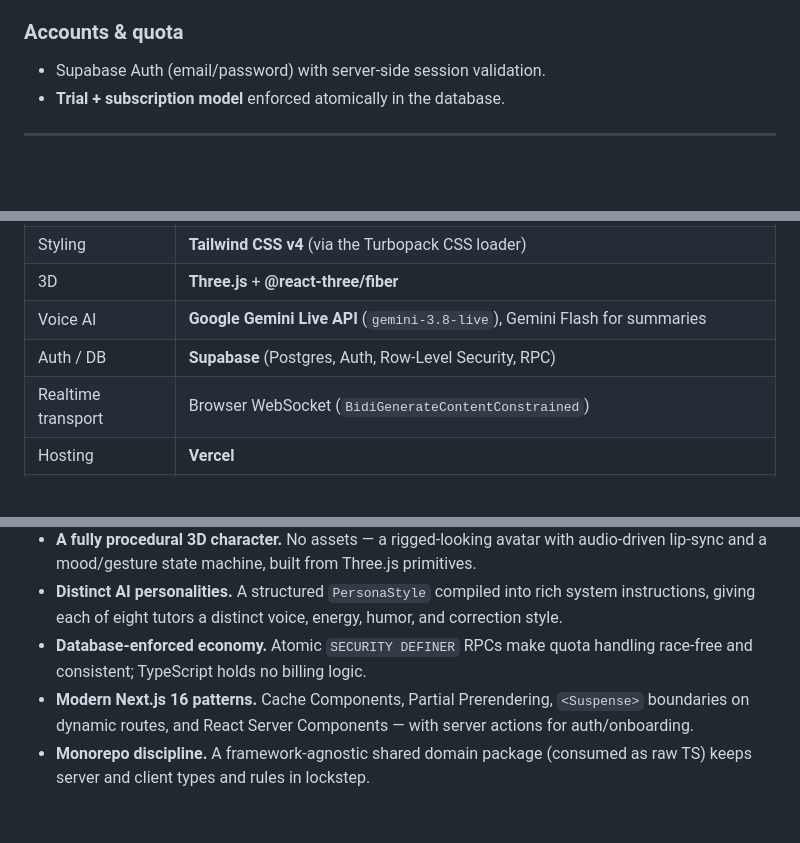
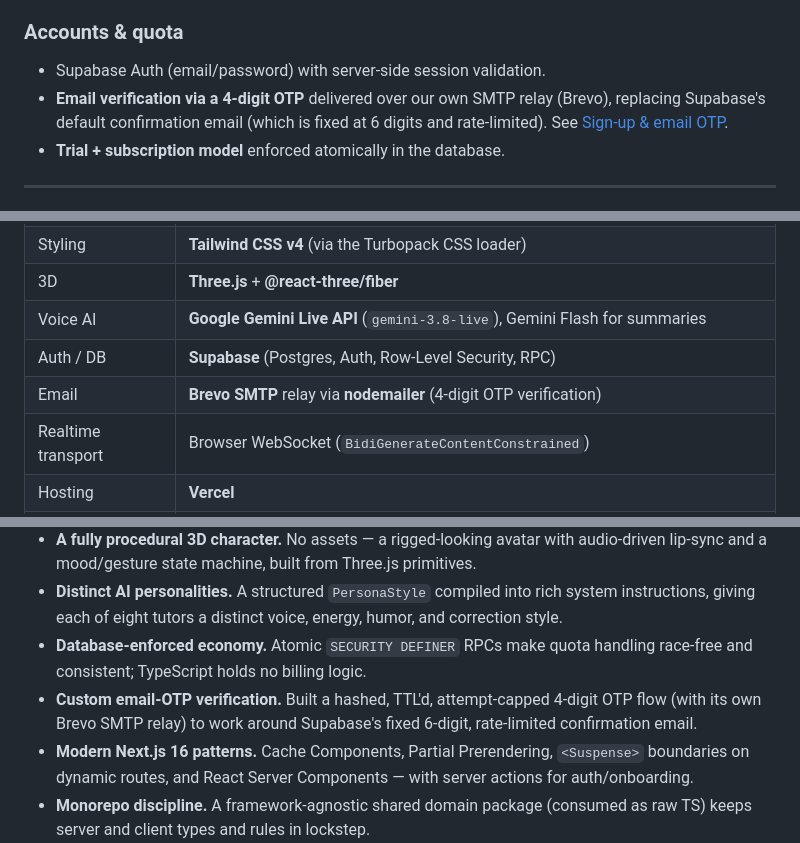
Before and after one commit to Mahmoudfahmy616572/kalimny, a Markdown page: README.md, 3 parts joined by grey strips. GitHub-like rendering; blank space fills up the shorter version.

```diff
--- a/README.md
+++ b/README.md
@@ -67,6 +68,7 @@ Key design decisions:
 
 ### Accounts & quota
 - Supabase Auth (email/password) with server-side session validation.
+- **Email verification via a 4-digit OTP** delivered over our own SMTP relay (Brevo), replacing Supabase's default confirmation email (which is fixed at 6 digits and rate-limited). See [Sign-up & email OTP](#sign-up--email-otp).
 - **Trial + subscription model** enforced atomically in the database.
 
 ---
@@ -117,6 +119,7 @@ interface VoiceProvider {
 | 3D | **Three.js** + **@react-three/fiber** |
 | Voice AI | **Google Gemini Live API** (`gemini-3.8-live`), Gemini Flash for summaries |
 | Auth / DB | **Supabase** (Postgres, Auth, Row-Level Security, RPC) |
+| Email | **Brevo SMTP** relay via **nodemailer** (4-digit OTP verification) |
 | Realtime transport | Browser WebSocket (`BidiGenerateContentConstrained`) |
 | Hosting | **Vercel** |
 | Monorepo | **npm workspaces** |
@@ -329,6 +357,7 @@ Things worth calling out on a résumé:
 - **A fully procedural 3D character.** No assets — a rigged-looking avatar with audio-driven lip-sync and a mood/gesture state machine, built from Three.js primitives.
 - **Distinct AI personalities.** A structured `PersonaStyle` compiled into rich system instructions, giving each of eight tutors a distinct voice, energy, humor, and correction style.
 - **Database-enforced economy.** Atomic `SECURITY DEFINER` RPCs make quota handling race-free and consistent; TypeScript holds no billing logic.
+- **Custom email-OTP verification.** Built a hashed, TTL'd, attempt-capped 4-digit OTP flow (with its own Brevo SMTP relay) to work around Supabase's fixed 6-digit, rate-limited confirmation email.
 - **Modern Next.js 16 patterns.** Cache Components, Partial Prerendering, `<Suspense>` boundaries on dynamic routes, and React Server Components — with server actions for auth/onboarding.
 - **Monorepo discipline.** A framework-agnostic shared domain package (consumed as raw TS) keeps server and client types and rules in lockstep.
 
```
Also changed, not shown: other parts of README.md (+39 -13 lines).
